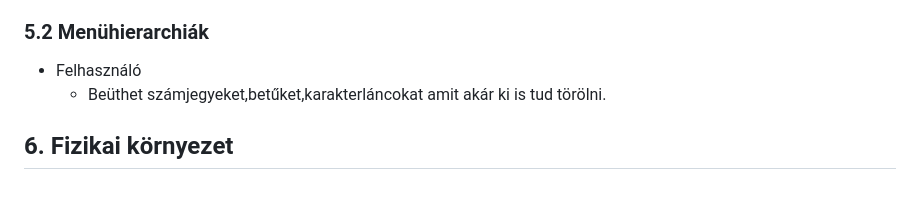
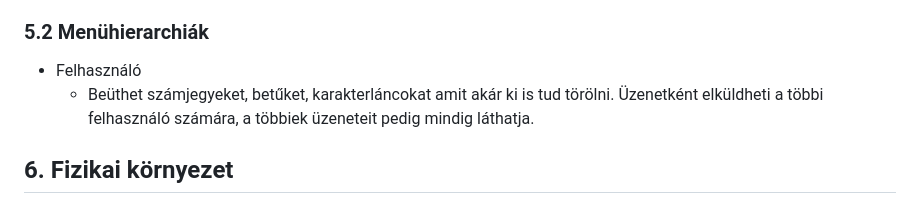
Before and after one commit to Dit05/4Bits, a Markdown page: rendszerterv.md, the part around the change. Drawn GitHub-style.

Commit message:
Menühierarchiák bővítése

```diff
--- a/rendszerterv.md
+++ b/rendszerterv.md
@@ -78,7 +78,7 @@ Egy weboldalt terveztünk ami telefonon,tableten és asztali számítógépen is
 ### 5.2 Menühierarchiák
 
 - Felhasználó
-    - Beüthet számjegyeket,betűket,karakterláncokat amit akár ki is tud törölni.
+    - Beüthet számjegyeket, betűket, karakterláncokat amit akár ki is tud törölni. Üzenetként elküldheti a többi felhasználó számára, a többiek üzeneteit pedig mindig láthatja.
 
 
 ## 6. Fizikai környezet
```
